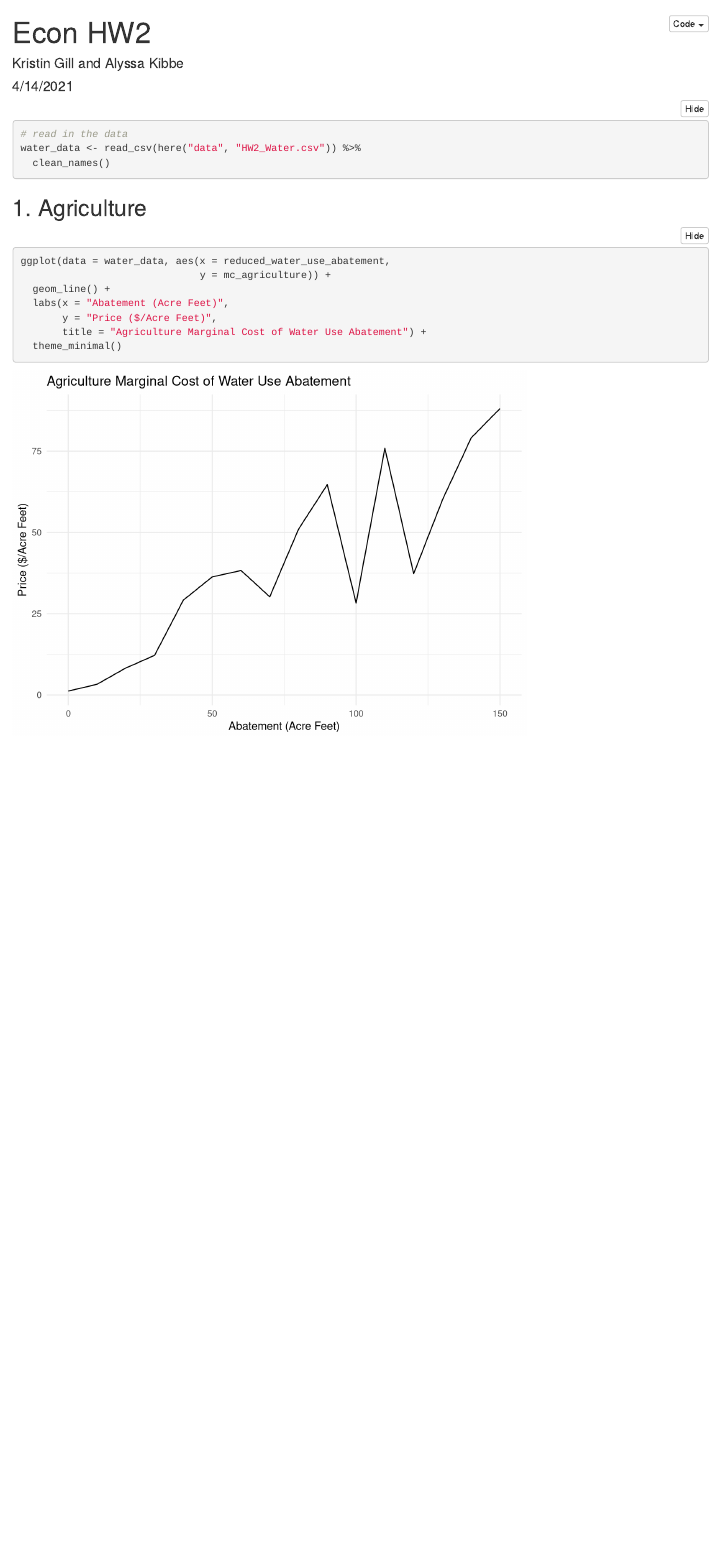
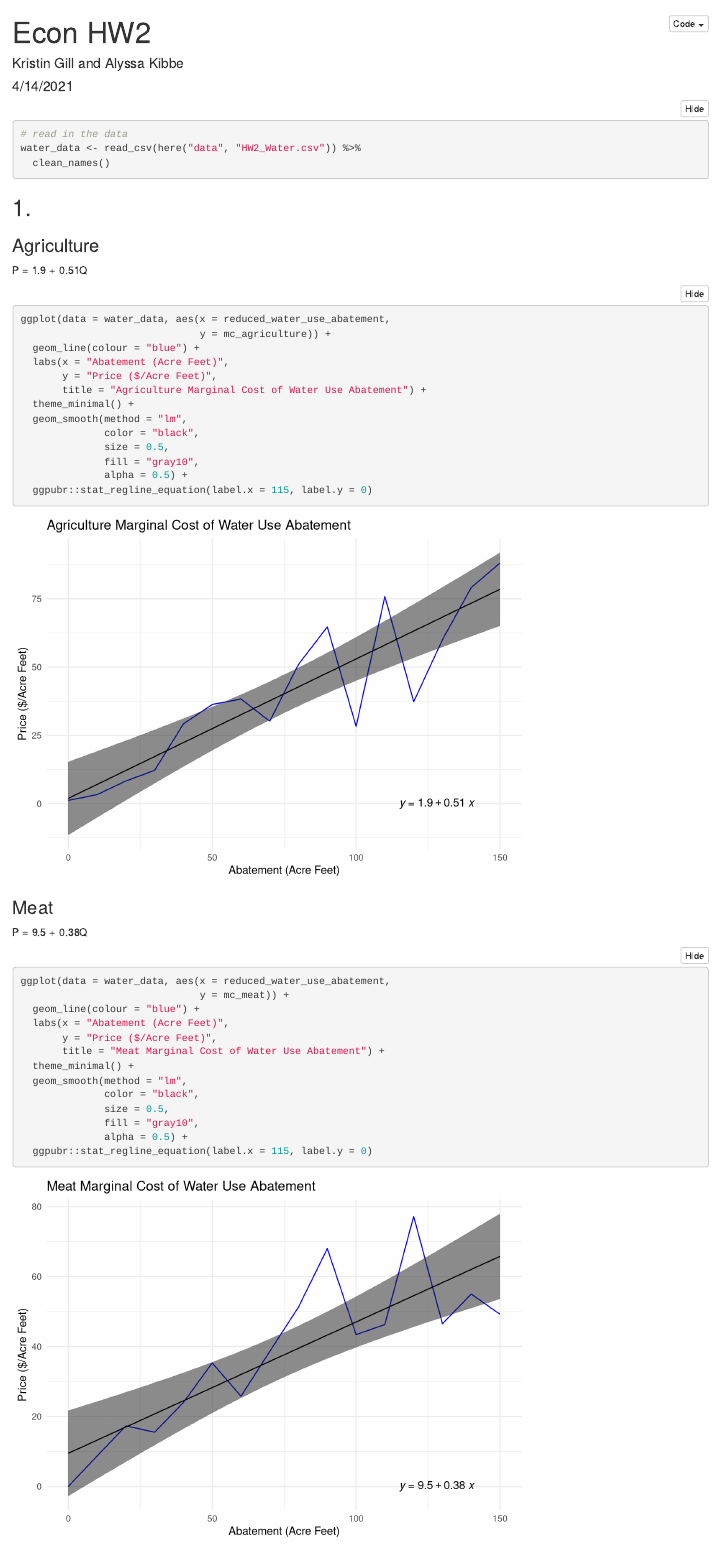
Before and after one commit to kristingill/econ_hw2, an R Markdown document (econ_hw2.Rmd): the page in a window 1100 px wide, from its top. Rendered offline with R 4.5, knitr and Pandoc, with nearby package versions; folded parts are opened; column names are cleaned by a stand-in for the janitor package.

Commit message:
regression lines for #1

````diff
--- a/econ_hw2.Rmd
+++ b/econ_hw2.Rmd
@@ -20,13 +20,38 @@ water_data <- read_csv(here("data", "HW2_Water.csv")) %>%
   clean_names()
 ```
 
-## 1. Agriculture
+## 1.
+### Agriculture
+P = 1.9 + 0.51Q
 ```{r}
 ggplot(data = water_data, aes(x = reduced_water_use_abatement,
                               y = mc_agriculture)) +
-  geom_line() +
+  geom_line(colour = "blue") +
   labs(x = "Abatement (Acre Feet)",
        y = "Price ($/Acre Feet)",
        title = "Agriculture Marginal Cost of Water Use Abatement") +
-  theme_minimal()
+  theme_minimal() +
+  geom_smooth(method = "lm",
+              color = "black",
+              size = 0.5,
+              fill = "gray10",
+              alpha = 0.5) +
+  ggpubr::stat_regline_equation(label.x = 115, label.y = 0)
 ```
+
+### Meat
+P = 9.5 + 0.38Q
+```{r}
+ggplot(data = water_data, aes(x = reduced_water_use_abatement,
+                              y = mc_meat)) +
+  geom_line(colour = "blue") +
+  labs(x = "Abatement (Acre Feet)",
+       y = "Price ($/Acre Feet)",
+       title = "Meat Marginal Cost of Water Use Abatement") +
+  theme_minimal() +
+  geom_smooth(method = "lm",
+              color = "black",
+              size = 0.5,
+              fill = "gray10",
+              alpha = 0.5) +
+  ggpubr::stat_regline_equation(label.x = 115, label.y = 0)
````
Also changed, not shown: econ_hw2.html, econ_hw2.Rmd (40 more changed lines).
